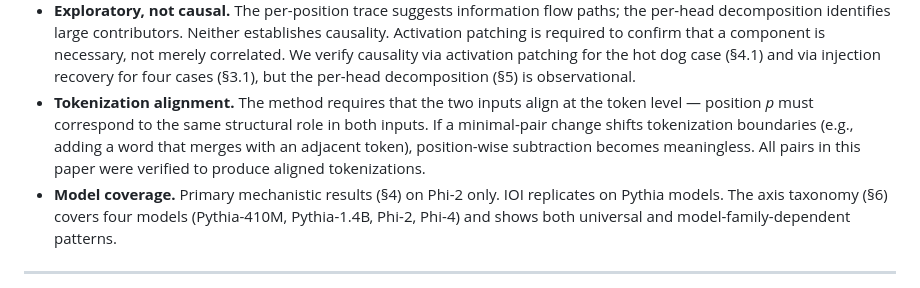
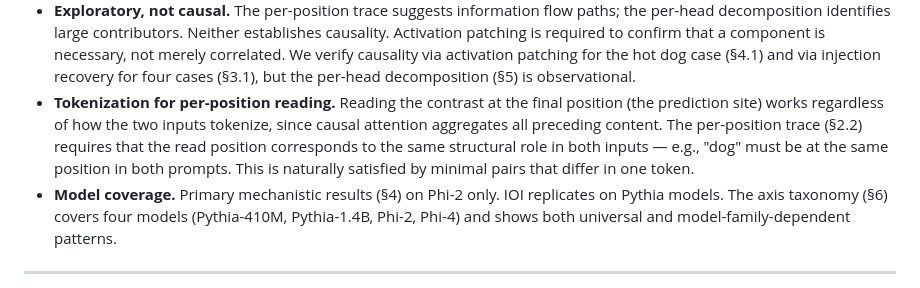
Before and after one commit to EvidentSolutions/Contrastive, a Markdown page: docs/paper_v1.md, the part around the change. Drawn GitHub-style.

Commit message:
Soften tokenization limitation — only per-position reading needs alignment
Last-position reading works regardless of tokenization (causal attention
aggregates everything). Only per-position tracing needs the read position
to correspond, which is naturally satisfied by one-token minimal pairs.

Co-Authored-By: Claude Opus 4.6 (1M context) <noreply@anthropic.com>

```diff
--- a/docs/paper_v1.md
+++ b/docs/paper_v1.md
@@ -613,12 +613,13 @@ off to heavier tools for causal verification.
   component is necessary, not merely correlated. We verify causality via
   activation patching for the hot dog case (§4.1) and via injection recovery
   for four cases (§3.1), but the per-head decomposition (§5) is observational.
-- **Tokenization alignment.** The method requires that the two inputs align
-  at the token level — position *p* must correspond to the same structural role
-  in both inputs. If a minimal-pair change shifts tokenization boundaries
-  (e.g., adding a word that merges with an adjacent token), position-wise
-  subtraction becomes meaningless. All pairs in this paper were verified to
-  produce aligned tokenizations.
+- **Tokenization for per-position reading.** Reading the contrast at the
+  final position (the prediction site) works regardless of how the two inputs
+  tokenize, since causal attention aggregates all preceding content. The
+  per-position trace (§2.2) requires that the read position corresponds to the
+  same structural role in both inputs — e.g., "dog" must be at the same
+  position in both prompts. This is naturally satisfied by minimal pairs that
+  differ in one token.
 - **Model coverage.** Primary mechanistic results (§4) on Phi-2 only. IOI
   replicates on Pythia models. The axis taxonomy (§6) covers four models
   (Pythia-410M, Pythia-1.4B, Phi-2, Phi-4) and shows both universal and
```
